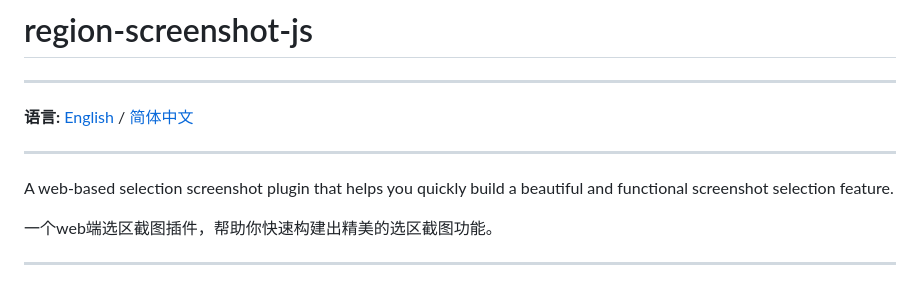
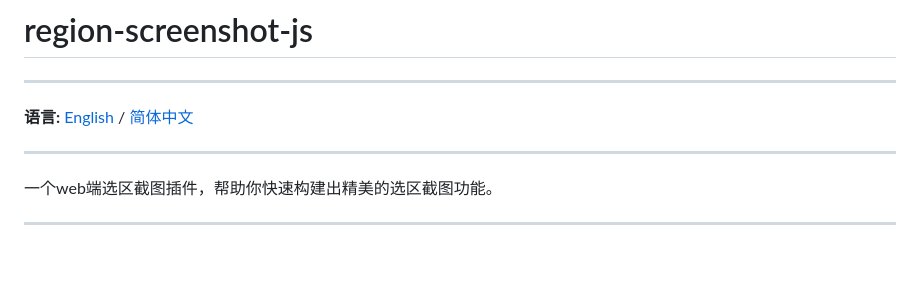
Before and after one commit to weijun-lab/region-screenshot-js, a Markdown page: README.zh-CN.md, the part around the change. Drawn GitHub-style; blank space fills up the shorter version.

```diff
--- a/README.zh-CN.md
+++ b/README.zh-CN.md
@@ -3,8 +3,6 @@
 - - -
 **语言:** [English](README.md) / [简体中文](README.zh-CN.md)
 - - -
-A web-based selection screenshot plugin that helps you quickly build a beautiful and functional screenshot selection feature.
-
 一个web端选区截图插件，帮助你快速构建出精美的选区截图功能。
 - - -
 ## 🎨在线Demo
```
Also changed, not shown: README.md (+1 -3 lines).
